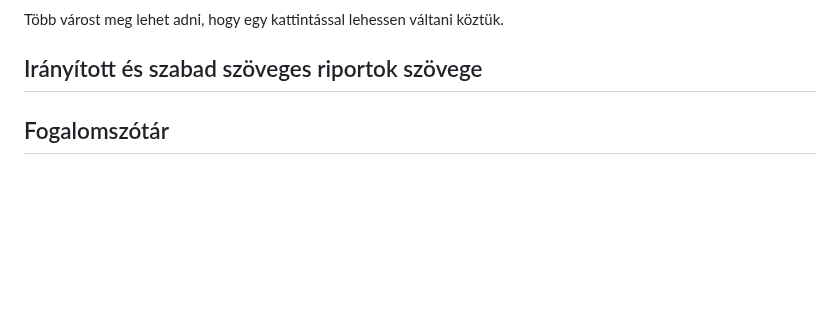
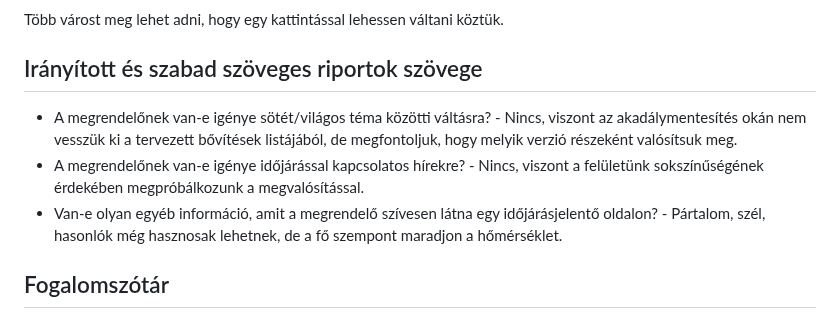
Before and after one commit to redfrog66/bigprojekt, a Markdown page: dokumentacio/kovetelmenyspecifikacio.md, the part around the change. Rendered like a GitHub page; blank space fills up the shorter version.

Commit message:
Irányított és szabad szöveges riportok szövege a kövspecben

```diff
--- a/dokumentacio/kovetelmenyspecifikacio.md
+++ b/dokumentacio/kovetelmenyspecifikacio.md
@@ -103,6 +103,9 @@ Több évre visszamenően megtekinthető az adott nap hőmérsékleti adatai
 Több várost meg lehet adni, hogy egy kattintással lehessen váltani köztük.
 
 ## Irányított és szabad szöveges riportok szövege
+- A megrendelőnek van-e igénye sötét/világos téma közötti váltásra?   -   Nincs, viszont az akadálymentesítés okán nem vesszük ki a tervezett bővítések listájából, de megfontoljuk, hogy melyik verzió részeként valósítsuk meg.
+- A megrendelőnek van-e igénye időjárással kapcsolatos hírekre?    -      Nincs, viszont a felületünk sokszínűségének érdekében megpróbálkozunk a megvalósítással.
+- Van-e olyan egyéb információ, amit a megrendelő szívesen látna egy időjárásjelentő oldalon?    -    Pártalom, szél, hasonlók még hasznosak lehetnek, de a fő szempont maradjon a hőmérséklet.
 
 ## Fogalomszótár
 
```
